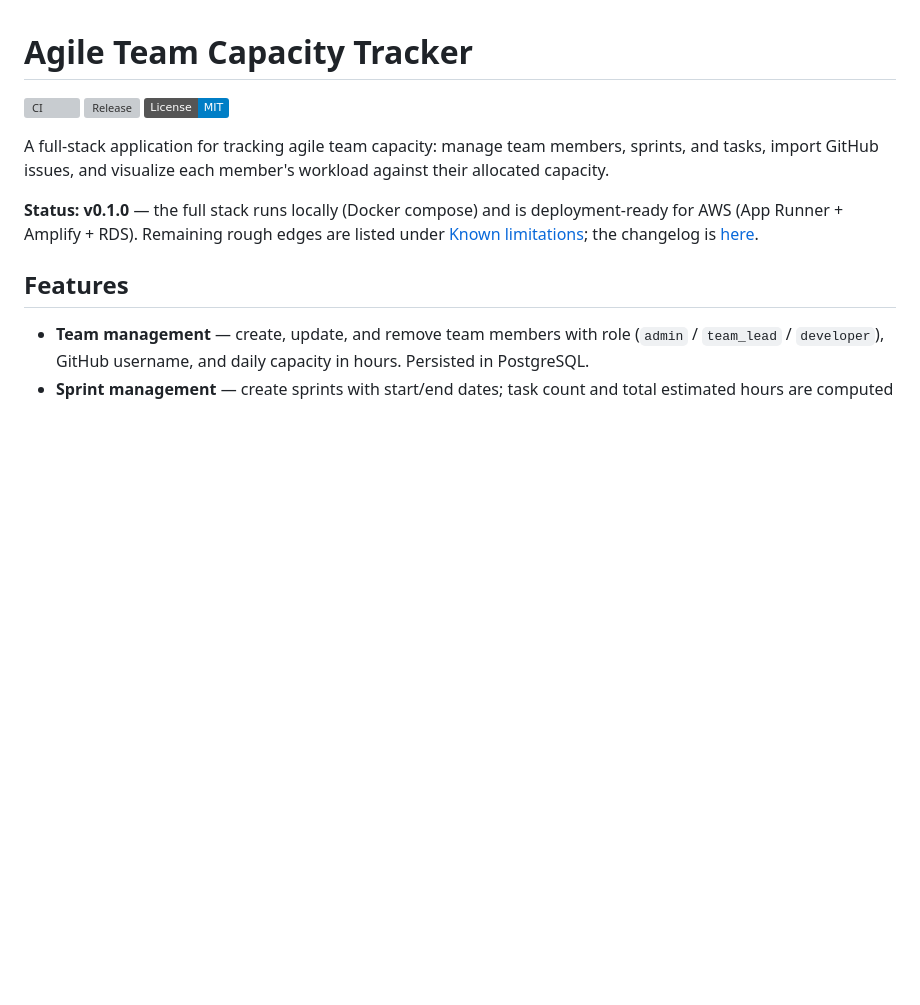
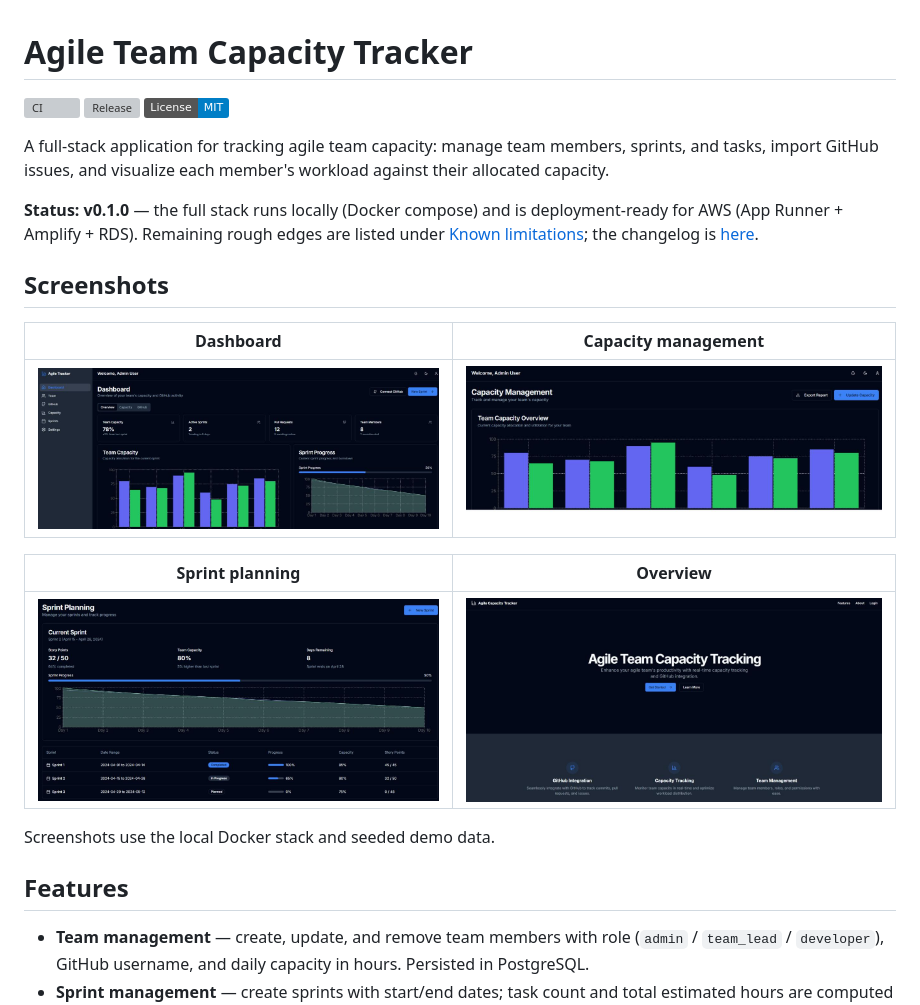
Before and after one commit to salesmayn-code/AgileCapacityTracker, a Markdown page: README.md, the part around the change. GitHub-like rendering; pictures changed too: docs/screenshots/capacity-management.jpg (added), docs/screenshots/dashboard.jpg (added), docs/screenshots/overview.jpg (added); badges without logos; blank space fills up the shorter version; grey boxes are pictures that could not be loaded.

Commit message:
Add application screenshots to README

```diff
--- a/README.md
+++ b/README.md
@@ -7,6 +7,17 @@
 A full-stack application for tracking agile team capacity: manage team members, sprints, and tasks, import GitHub issues, and visualize each member's workload against their allocated capacity.
 
 **Status: v0.1.0** — the full stack runs locally (Docker compose) and is deployment-ready for AWS (App Runner + Amplify + RDS). Remaining rough edges are listed under [Known limitations](#known-limitations); the changelog is [here](CHANGELOG.md).
+## Screenshots
+
+| Dashboard | Capacity management |
+| --- | --- |
+| ![Capacity dashboard](docs/screenshots/dashboard.jpg) | ![Capacity management](docs/screenshots/capacity-management.jpg) |
+
+| Sprint planning | Overview |
+| --- | --- |
+| ![Sprint planning](docs/screenshots/sprint-planning.jpg) | ![Overview](docs/screenshots/overview.jpg) |
+
+Screenshots use the local Docker stack and seeded demo data.
 
 ## Features
 
```
